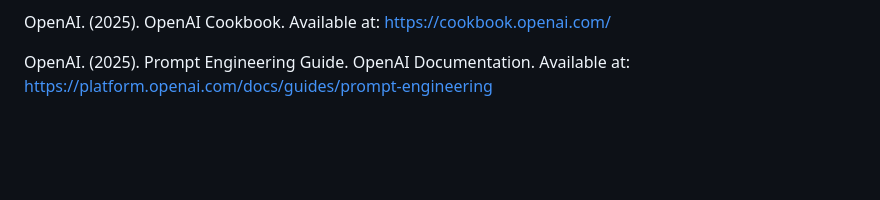
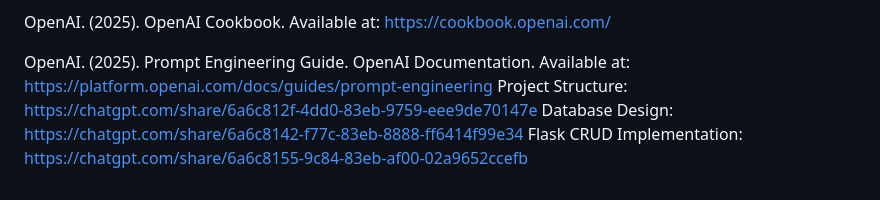
Before and after one commit to KhadijaAli123/Student-Information-System, a Markdown page: README.md, the part around the change. GitHub-like rendering; blank space fills up the shorter version.

Commit message:
Update README with additional resource links
Added links to project structure, database design, and Flask CRUD implementation.

```diff
--- a/README.md
+++ b/README.md
@@ -114,3 +114,4 @@ OpenAI. (2025). GPT-4.1 Model Documentation. Available at: https://platform.open
 OpenAI. (2025). OpenAI Cookbook. Available at: https://cookbook.openai.com/
 
 OpenAI. (2025). Prompt Engineering Guide. OpenAI Documentation. Available at: https://platform.openai.com/docs/guides/prompt-engineering
+Project Structure: https://chatgpt.com/share/6a6c812f-4dd0-83eb-9759-eee9de70147e                                             Database Design:  https://chatgpt.com/share/6a6c8142-f77c-83eb-8888-ff6414f99e34                                             Flask CRUD Implementation: https://chatgpt.com/share/6a6c8155-9c84-83eb-af00-02a9652ccefb
```
